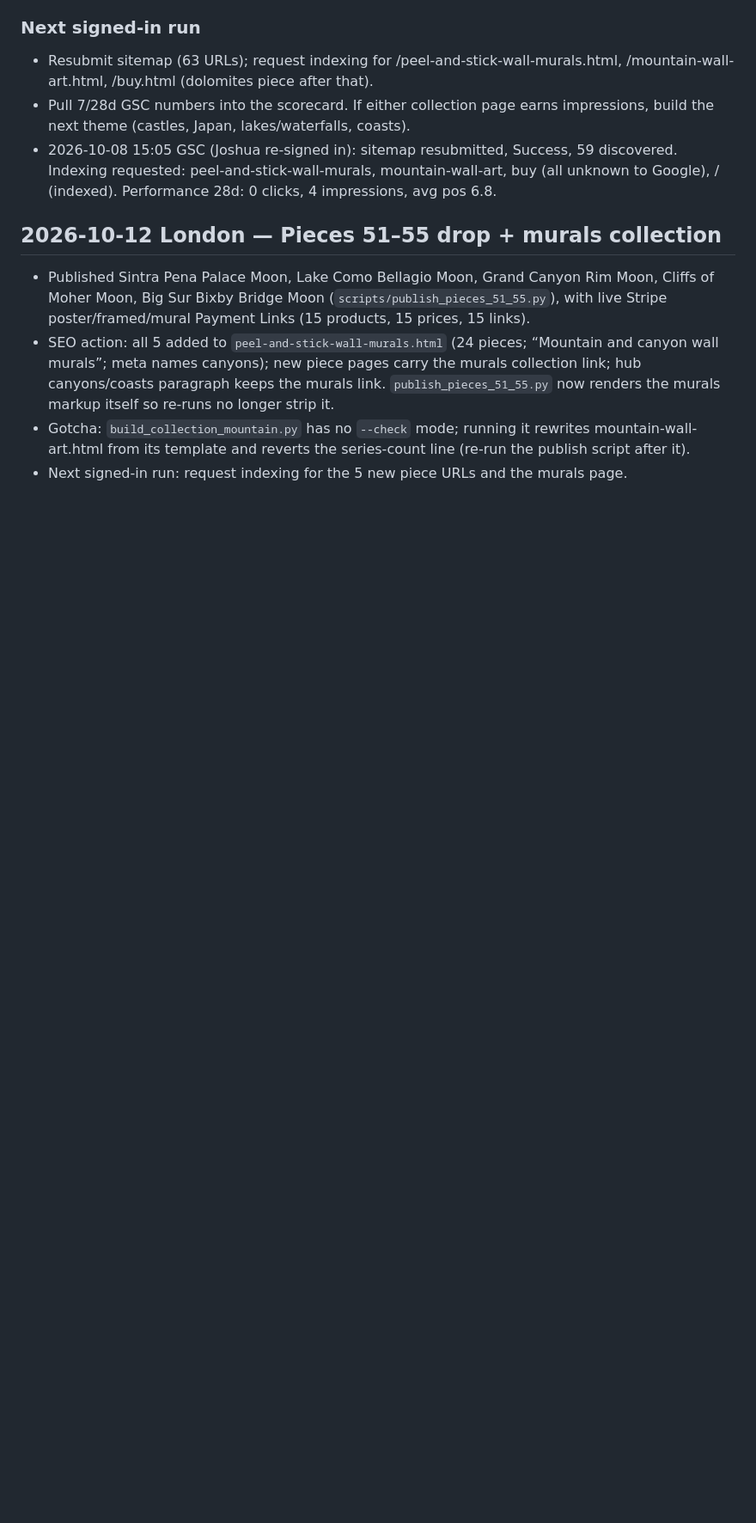
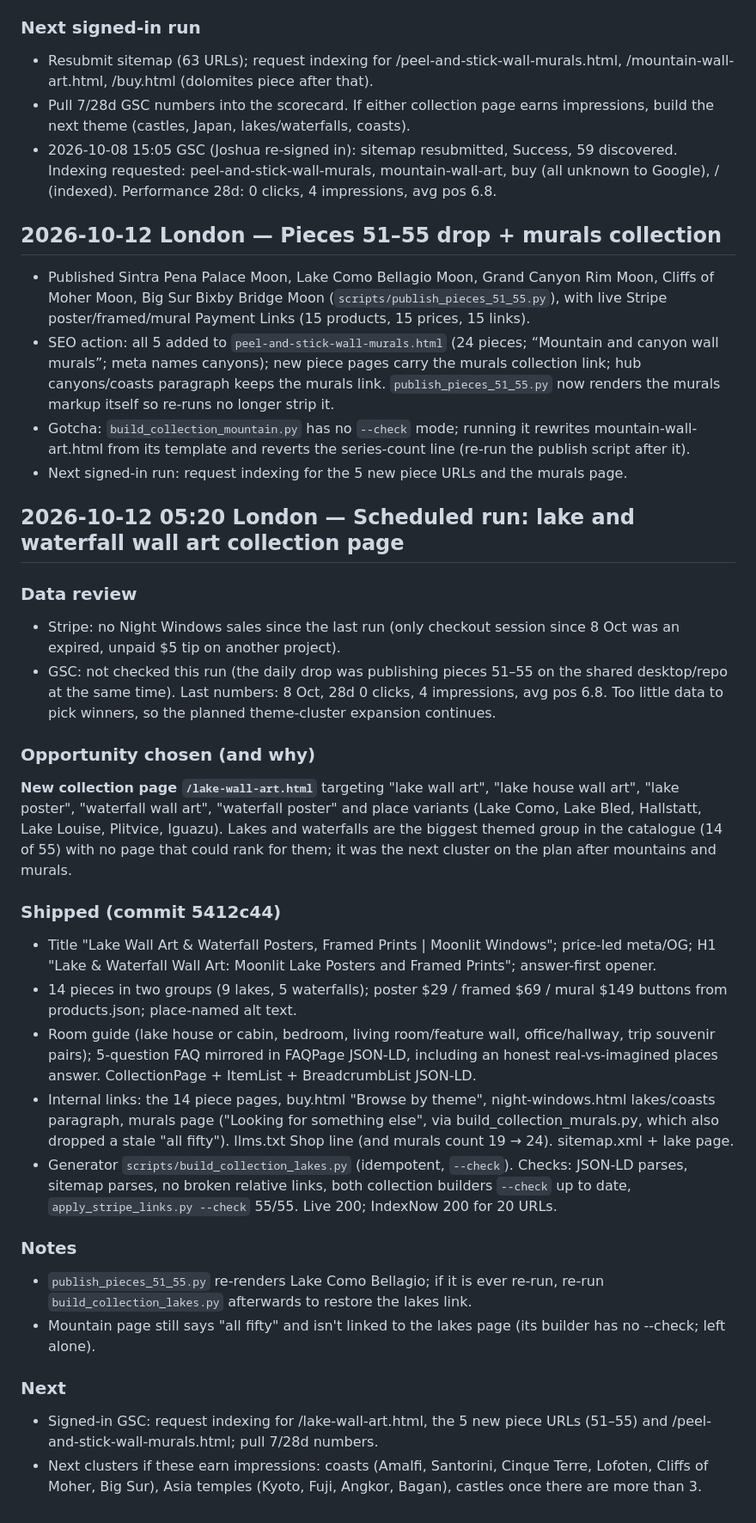
Before and after one commit to joshuaofisrael/promptframed, a Markdown page: docs/SEO_LOG.md, the part around the change. Shown at 86% size. Drawn GitHub-style; blank space fills up the shorter version.

Commit message:
SEO log 2026-10-12: lake and waterfall wall art collection

```diff
--- a/docs/SEO_LOG.md
+++ b/docs/SEO_LOG.md
@@ -297,3 +297,26 @@ Why highest EV for a brand-new product gallery:
 - SEO action: all 5 added to `peel-and-stick-wall-murals.html` (24 pieces; “Mountain and canyon wall murals”; meta names canyons); new piece pages carry the murals collection link; hub canyons/coasts paragraph keeps the murals link. `publish_pieces_51_55.py` now renders the murals markup itself so re-runs no longer strip it.
 - Gotcha: `build_collection_mountain.py` has no `--check` mode; running it rewrites mountain-wall-art.html from its template and reverts the series-count line (re-run the publish script after it).
 - Next signed-in run: request indexing for the 5 new piece URLs and the murals page.
+
+## 2026-10-12 05:20 London — Scheduled run: lake and waterfall wall art collection page
+### Data review
+- Stripe: no Night Windows sales since the last run (only checkout session since 8 Oct was an expired, unpaid $5 tip on another project).
+- GSC: not checked this run (the daily drop was publishing pieces 51–55 on the shared desktop/repo at the same time). Last numbers: 8 Oct, 28d 0 clicks, 4 impressions, avg pos 6.8. Too little data to pick winners, so the planned theme-cluster expansion continues.
+
+### Opportunity chosen (and why)
+**New collection page `/lake-wall-art.html`** targeting "lake wall art", "lake house wall art", "lake poster", "waterfall wall art", "waterfall poster" and place variants (Lake Como, Lake Bled, Hallstatt, Lake Louise, Plitvice, Iguazu). Lakes and waterfalls are the biggest themed group in the catalogue (14 of 55) with no page that could rank for them; it was the next cluster on the plan after mountains and murals.
+
+### Shipped (commit 5412c44)
+- Title "Lake Wall Art & Waterfall Posters, Framed Prints | Moonlit Windows"; price-led meta/OG; H1 "Lake & Waterfall Wall Art: Moonlit Lake Posters and Framed Prints"; answer-first opener.
+- 14 pieces in two groups (9 lakes, 5 waterfalls); poster $29 / framed $69 / mural $149 buttons from products.json; place-named alt text.
+- Room guide (lake house or cabin, bedroom, living room/feature wall, office/hallway, trip souvenir pairs); 5-question FAQ mirrored in FAQPage JSON-LD, including an honest real-vs-imagined places answer. CollectionPage + ItemList + BreadcrumbList JSON-LD.
+- Internal links: the 14 piece pages, buy.html "Browse by theme", night-windows.html lakes/coasts paragraph, murals page ("Looking for something else", via build_collection_murals.py, which also dropped a stale "all fifty"). llms.txt Shop line (and murals count 19 → 24). sitemap.xml + lake page.
+- Generator `scripts/build_collection_lakes.py` (idempotent, `--check`). Checks: JSON-LD parses, sitemap parses, no broken relative links, both collection builders `--check` up to date, `apply_stripe_links.py --check` 55/55. Live 200; IndexNow 200 for 20 URLs.
+
+### Notes
+- `publish_pieces_51_55.py` re-renders Lake Como Bellagio; if it is ever re-run, re-run `build_collection_lakes.py` afterwards to restore the lakes link.
+- Mountain page still says "all fifty" and isn't linked to the lakes page (its builder has no --check; left alone).
+
+### Next
+- Signed-in GSC: request indexing for /lake-wall-art.html, the 5 new piece URLs (51–55) and /peel-and-stick-wall-murals.html; pull 7/28d numbers.
+- Next clusters if these earn impressions: coasts (Amalfi, Santorini, Cinque Terre, Lofoten, Cliffs of Moher, Big Sur), Asia temples (Kyoto, Fuji, Angkor, Bagan), castles once there are more than 3.
```
